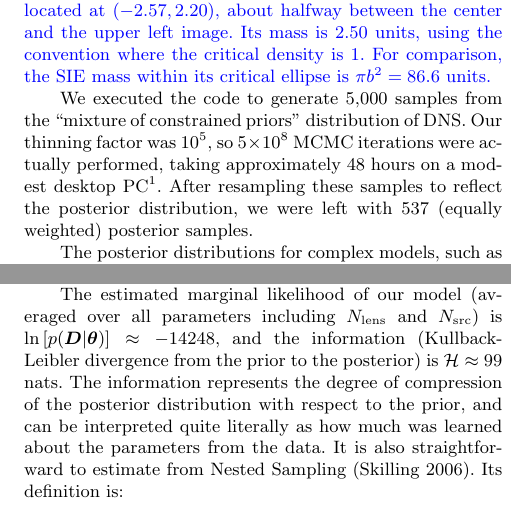
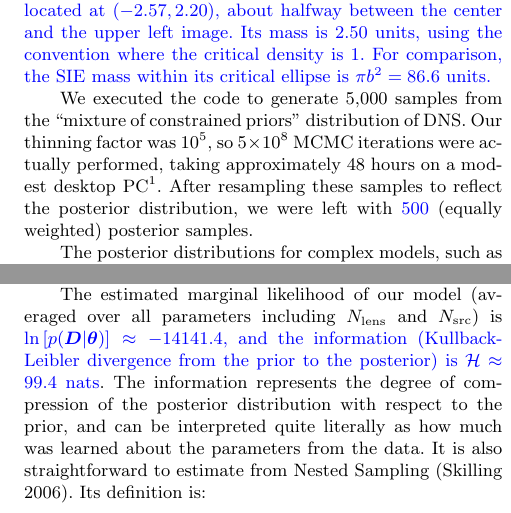
Before and after one commit to eggplantbren/Lensing2, a LaTeX paper (Papers/ms.tex): two parts of the columns of pages 6 and 7 of 12, joined at a grey line, cut so that both start at the same text. Compiled offline with pdfLaTeX; a LaTeX package or settings file that is missing is left out.

Commit message:
More updated numbers

```diff
--- a/Papers/ms.tex
+++ b/Papers/ms.tex
@@ -562,7 +562,7 @@ so $5 \times 10^8$ MCMC iterations were actually performed, taking approximately
 48 hours on a modest desktop PC\footnote{The computer was purchased in 2012
 and has a second-generation intel i7 processor, and the process was run on
 8 threads.}. After resampling these samples to
-reflect the posterior distribution, we were left with 537
+reflect the posterior distribution, we were left with {\revisions 500}
 (equally weighted) posterior samples.
 
 The posterior distributions for complex models, such as the mixture models used here, are often challenging and unintuitive to summarise. One effective way
@@ -682,10 +682,10 @@ and other such possibilities.
 
 The estimated marginal likelihood of our model
 (averaged over all parameters including $N_{\rm lens}$ and $N_{\rm src}$)
-is
-$\ln\left[p(\boldsymbol{D} | \boldsymbol{\theta})\right] \approx -14248$, and
+is {\revisions
+$\ln\left[p(\boldsymbol{D} | \boldsymbol{\theta})\right] \approx -14141.4$, and
 the information (Kullback-Leibler divergence from the prior to the posterior)
-is $\mathcal{H} \approx 99$ nats. The information represents the degree of
+is $\mathcal{H} \approx 99.4$ nats}. The information represents the degree of
 compression of the posterior distribution with respect to the prior, and can
 be interpreted quite literally as how much was learned about the parameters from
 the data. It is also straightforward to estimate from Nested Sampling
```
